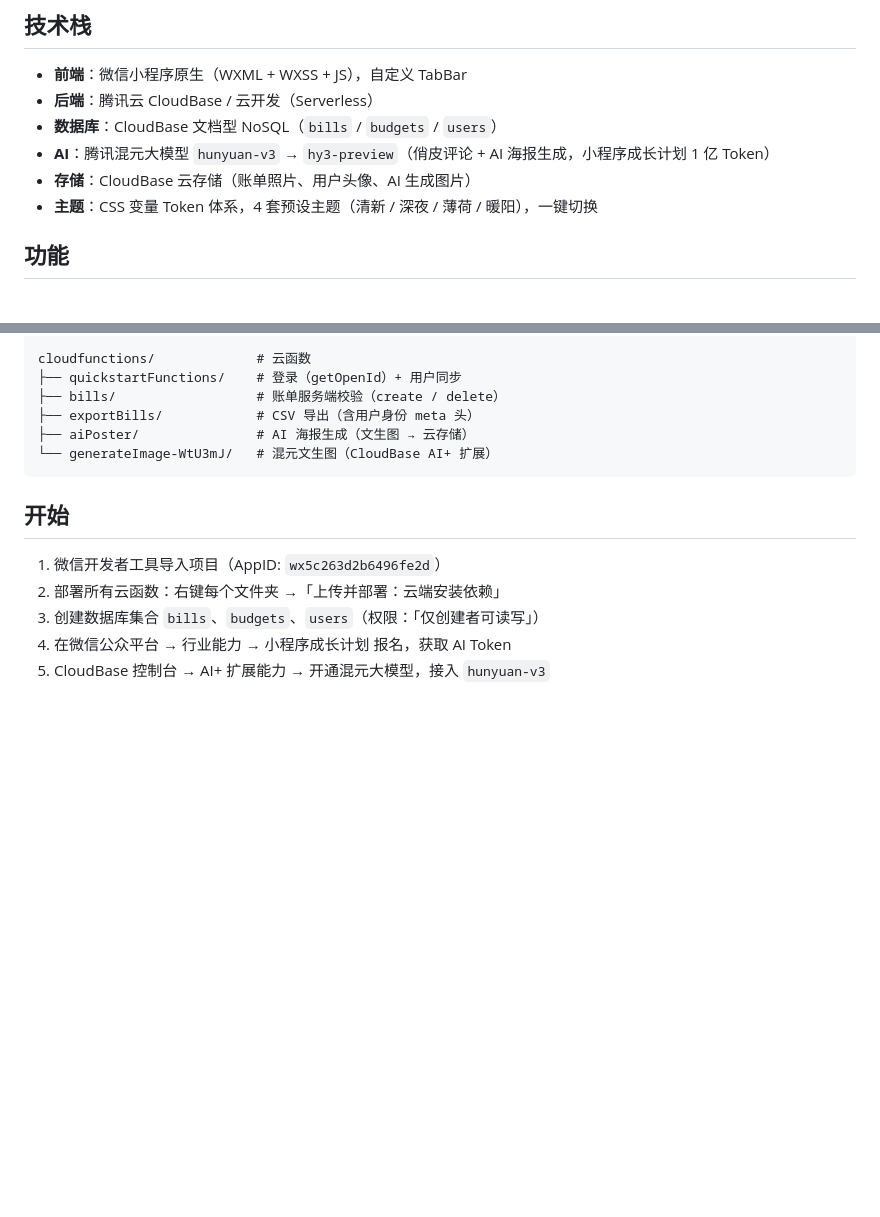
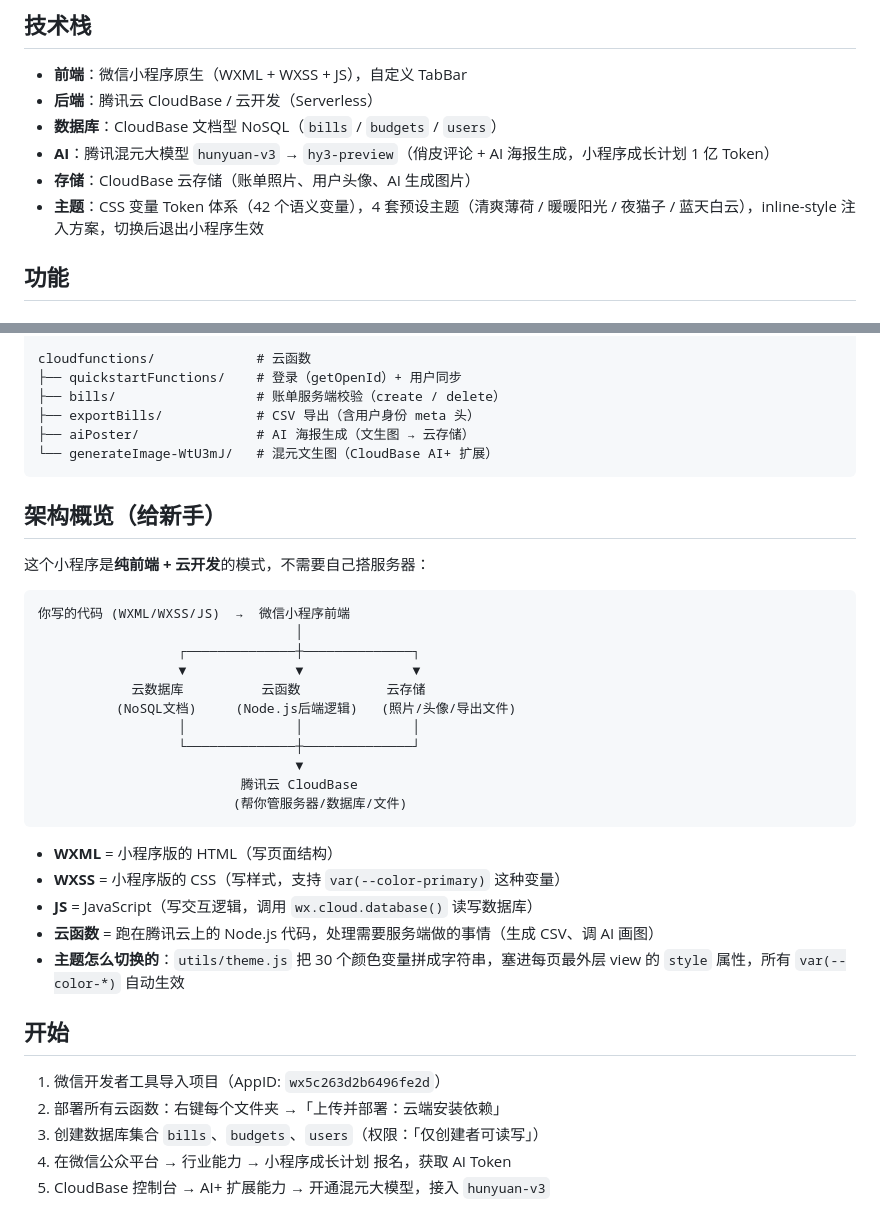
Before and after one commit to aichijuzi3209520851-lang/Juji---Manual-Expense-Tracker-WeChat-Mini-Program, a Markdown page: README.md, 2 parts joined by grey strips. GitHub-like rendering; blank space fills up the shorter version.

````diff
--- a/README.md
+++ b/README.md
@@ -9,7 +9,7 @@
 - **数据库**：CloudBase 文档型 NoSQL（`bills` / `budgets` / `users`）
 - **AI**：腾讯混元大模型 `hunyuan-v3` → `hy3-preview`（俏皮评论 + AI 海报生成，小程序成长计划 1 亿 Token）
 - **存储**：CloudBase 云存储（账单照片、用户头像、AI 生成图片）
-- **主题**：CSS 变量 Token 体系，4 套预设主题（清新 / 深夜 / 薄荷 / 暖阳），一键切换
+- **主题**：CSS 变量 Token 体系（42 个语义变量），4 套预设主题（清爽薄荷 / 暖暖阳光 / 夜猫子 / 蓝天白云），inline-style 注入方案，切换后退出小程序生效
 
 ## 功能
 
@@ -98,6 +98,30 @@ cloudfunctions/             # 云函数
 └── generateImage-WtU3mJ/   # 混元文生图（CloudBase AI+ 扩展）
 ```
 
+## 架构概览（给新手）
+
+这个小程序是**纯前端 + 云开发**的模式，不需要自己搭服务器：
+
+```
+你写的代码 (WXML/WXSS/JS)  →  微信小程序前端
+                                 │
+                  ┌──────────────┼──────────────┐
+                  ▼              ▼              ▼
+            云数据库          云函数           云存储
+          (NoSQL文档)     (Node.js后端逻辑)   (照片/头像/导出文件)
+                  │              │              │
+                  └──────────────┼──────────────┘
+                                 ▼
+                          腾讯云 CloudBase
+                         (帮你管服务器/数据库/文件)
+```
+
+- **WXML** = 小程序版的 HTML（写页面结构）
+- **WXSS** = 小程序版的 CSS（写样式，支持 `var(--color-primary)` 这种变量）
+- **JS** = JavaScript（写交互逻辑，调用 `wx.cloud.database()` 读写数据库）
+- **云函数** = 跑在腾讯云上的 Node.js 代码，处理需要服务端做的事情（生成 CSV、调 AI 画图）
+- **主题怎么切换的**：`utils/theme.js` 把 30 个颜色变量拼成字符串，塞进每页最外层 view 的 `style` 属性，所有 `var(--color-*)` 自动生效
+
 ## 开始
 
 1. 微信开发者工具导入项目（AppID: `wx5c263d2b6496fe2d`）
````
Also changed, not shown: 记账小程序-头脑风暴产物.md (+48 -3 lines).
